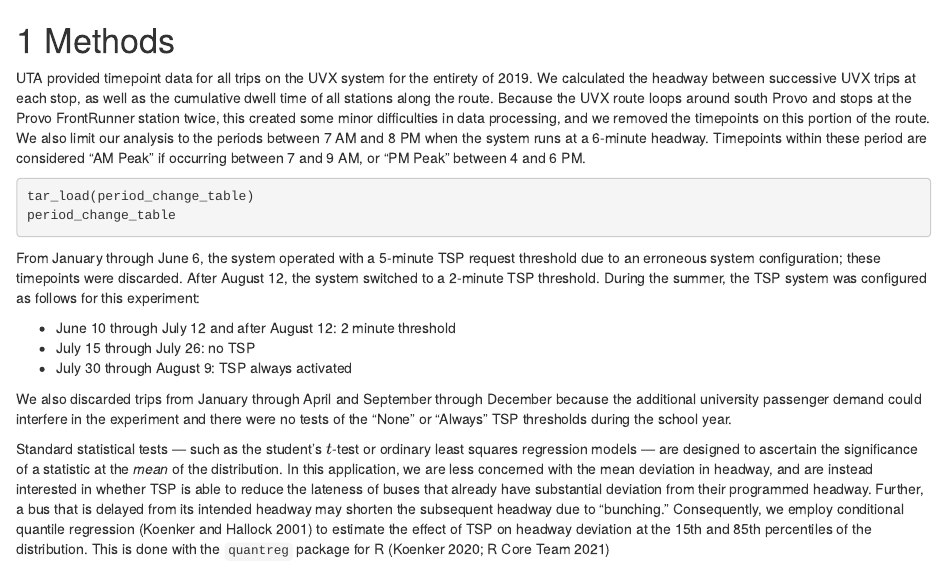
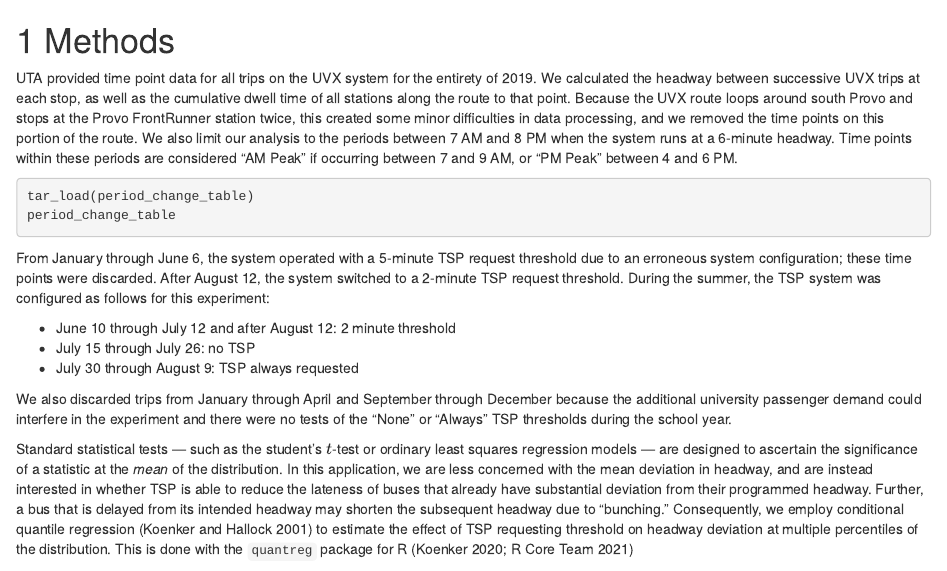
Before and after one commit to byu-transpolab/uvx_headways, an R Markdown document (02-methods.Rmd): the page in a window 1100 px wide, from its top. Rendered offline with R 4.5, knitr and Pandoc, with nearby package versions; drawn as R Markdown's standard HTML page in place of the format the file asks for.

Commit message:
Clean up methods text

````diff
--- a/02-methods.Rmd
+++ b/02-methods.Rmd
@@ -16,29 +17,30 @@ if(knitr::is_latex_output()){
 theme_set(theme_bw())
 ```
 
-UTA provided timepoint data for all trips on the UVX system for the entirety of
+UTA provided time point data for all trips on the UVX system for the entirety of
 2019. We calculated the headway between successive UVX trips at each stop, as
-well as the cumulative dwell time of all stations along the route. Because the
-UVX route loops around south Provo and stops at the Provo FrontRunner station
-twice, this created some minor difficulties in data processing, and we removed
-the timepoints on this portion of the route. We also limit our analysis to the
-periods between 7 AM and 8 PM when the system runs at a 6-minute headway.
-Timepoints within these period are considered "AM Peak" if occurring between
-7 and 9 AM, or "PM Peak" between 4 and 6 PM.
+well as the cumulative dwell time of all stations along the route to that point.
+Because the UVX route loops around south Provo and stops at the Provo
+FrontRunner station twice, this created some minor difficulties in data
+processing, and we removed the time points on this portion of the route. We also
+limit our analysis to the periods between 7 AM and 8 PM when the system runs at
+a 6-minute headway. Time points within these periods are considered "AM Peak" if
+occurring between 7 and 9 AM, or "PM Peak" between 4 and 6 PM.
 
 ```{r times, eval = FALSE}
 tar_load(period_change_table)
 period_change_table
 ```
 
-From January through June 6, the system operated with a 5-minute TSP request threshold
-due to an erroneous system configuration; these timepoints were discarded. After
-August 12, the system switched to a 2-minute TSP threshold. During the summer,
-the TSP system was configured as follows for this experiment:
+From January through June 6, the system operated with a 5-minute TSP request
+threshold due to an erroneous system configuration; these time points were
+discarded. After August 12, the system switched to a 2-minute TSP request
+threshold. During the summer, the TSP system was configured as follows for this
+experiment:
 
 -   June 10 through July 12 and after August 12: 2 minute threshold
 -   July 15 through July 26: no TSP
--   July 30 through August 9: TSP always activated
+-   July 30 through August 9: TSP always requested
 
 We also discarded trips from January through April and September through
 December because the additional university passenger demand could interfere in
@@ -53,6 +55,6 @@ instead interested in whether TSP is able to reduce the lateness of buses that
 already have substantial deviation from their programmed headway. Further, a bus
 that is delayed from its intended headway may shorten the subsequent headway due
 to "bunching." Consequently, we employ conditional quantile regression
-[@koenker2001quantile] to estimate the effect of TSP on headway deviation at the
-15th and 85th percentiles of the distribution. This is done with the `quantreg`
-package for R [@quantreg; @R]
+[@koenker2001quantile] to estimate the effect of TSP requesting threshold on
+headway deviation at multiple percentiles of the distribution. This is
+done with the `quantreg` package for R [@quantreg; @R]
````
Also changed, not shown: 02-methods.Rmd (1 more changed lines).
